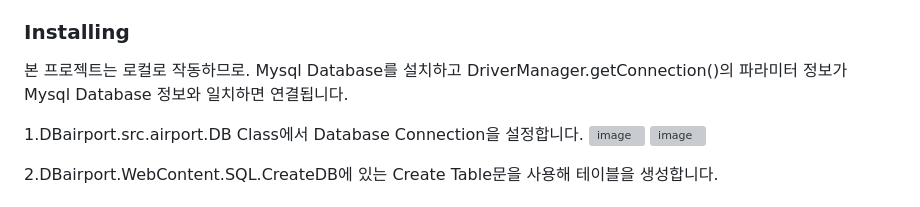
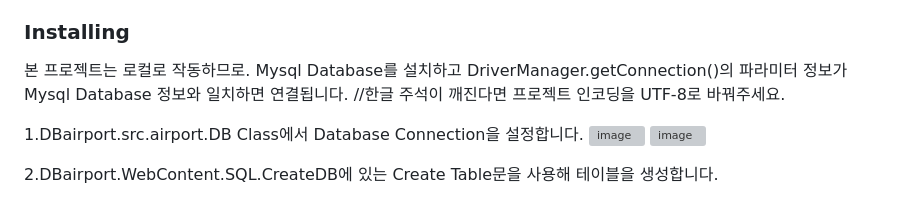
Before and after one commit to hwlee9905/Airline_Reservation_System, a Markdown page: README.md, the part around the change. Rendered like a GitHub page; grey boxes are pictures that could not be loaded.

```diff
--- a/README.md
+++ b/README.md
@@ -13,6 +13,7 @@ JDBC만을 이용해 구현해본 레거시 프로젝트로, 항공 예약 시
 
 본 프로젝트는 로컬로 작동하므로.
 Mysql Database를 설치하고 DriverManager.getConnection()의 파라미터 정보가 Mysql Database 정보와 일치하면 연결됩니다.
+//한글 주석이 깨진다면 프로젝트 인코딩을 UTF-8로 바꿔주세요.
 
 1.DBairport.src.airport.DB Class에서 Database Connection을 설정합니다.
 ![image](https://github.com/hwlee9905/Airline_Reservation_System/assets/127581593/c7faf635-a859-473e-a660-fba665675bc7)
```
